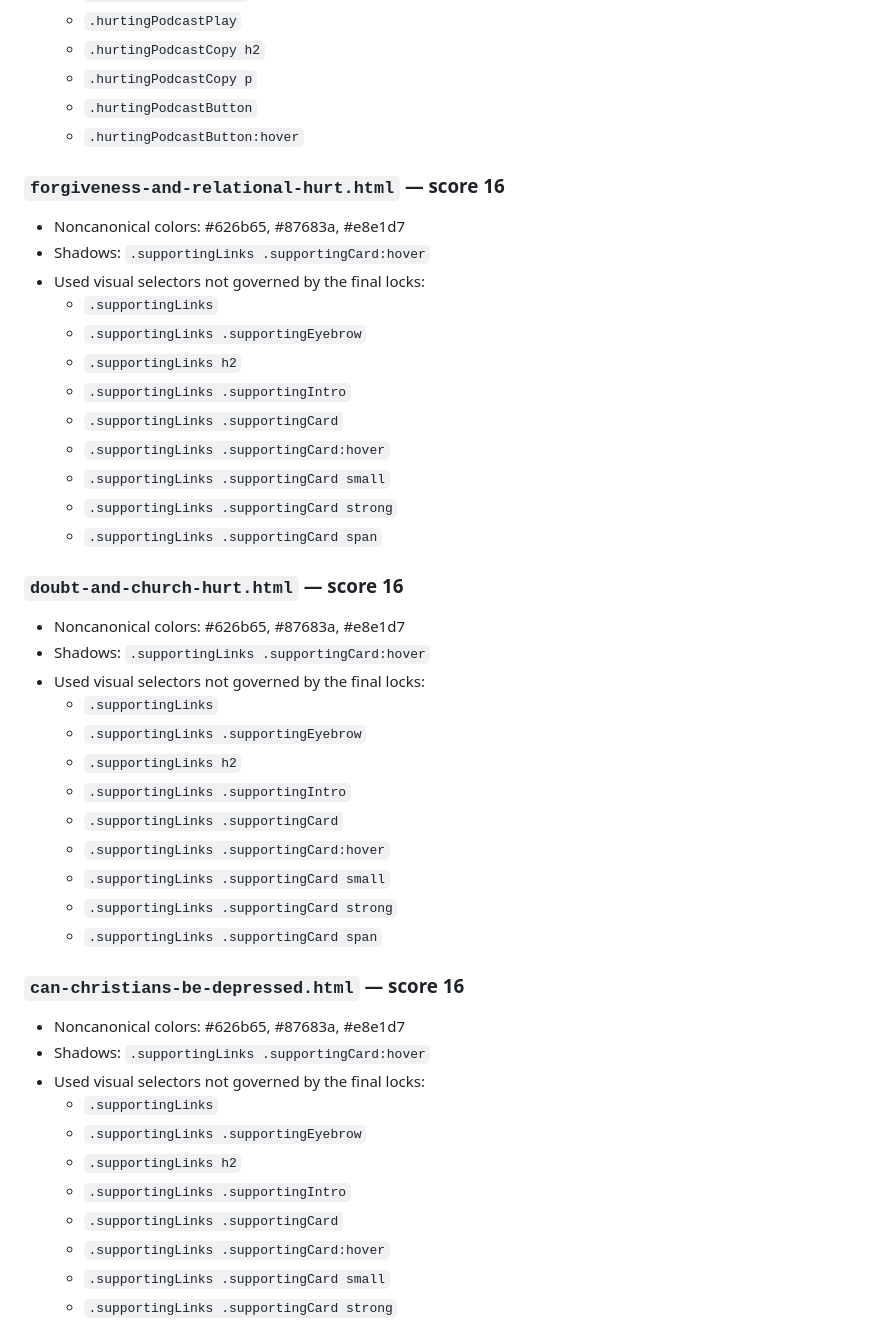
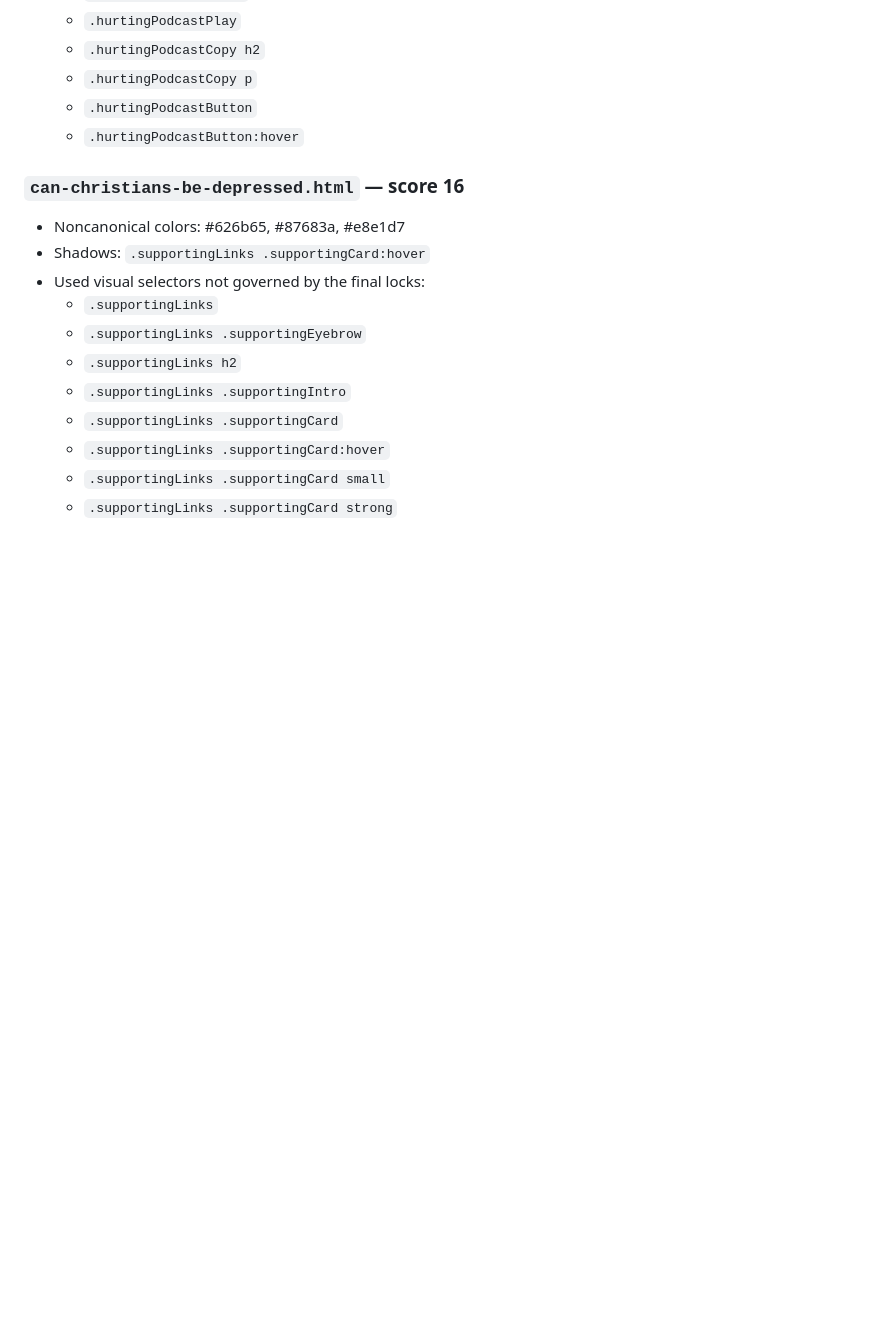
Before and after one commit to tatethrondson/answers-for-a-broken-heart, a Markdown page: BODY-STYLE-AUDIT.md, the part around one of its changes. Drawn GitHub-style; blank space fills up the shorter version.

```diff
--- a/BODY-STYLE-AUDIT.md
+++ b/BODY-STYLE-AUDIT.md
@@ -124,34 +123,6 @@ This audit checks only page-specific visual CSS selectors that are **actually us
   - `.hurtingPodcastButton`
   - `.hurtingPodcastButton:hover`
 
-### `forgiveness-and-relational-hurt.html` — score 16
-- Noncanonical colors: #626b65, #87683a, #e8e1d7
-- Shadows: `.supportingLinks .supportingCard:hover`
-- Used visual selectors not governed by the final locks:
-  - `.supportingLinks`
-  - `.supportingLinks .supportingEyebrow`
-  - `.supportingLinks h2`
-  - `.supportingLinks .supportingIntro`
-  - `.supportingLinks .supportingCard`
-  - `.supportingLinks .supportingCard:hover`
-  - `.supportingLinks .supportingCard small`
-  - `.supportingLinks .supportingCard strong`
-  - `.supportingLinks .supportingCard span`
-
-### `doubt-and-church-hurt.html` — score 16
-- Noncanonical colors: #626b65, #87683a, #e8e1d7
-- Shadows: `.supportingLinks .supportingCard:hover`
-- Used visual selectors not governed by the final locks:
-  - `.supportingLinks`
-  - `.supportingLinks .supportingEyebrow`
-  - `.supportingLinks h2`
-  - `.supportingLinks .supportingIntro`
-  - `.supportingLinks .supportingCard`
-  - `.supportingLinks .supportingCard:hover`
-  - `.supportingLinks .supportingCard small`
-  - `.supportingLinks .supportingCard strong`
-  - `.supportingLinks .supportingCard span`
-
 ### `can-christians-be-depressed.html` — score 16
 - Noncanonical colors: #626b65, #87683a, #e8e1d7
 - Shadows: `.supportingLinks .supportingCard:hover`
```
Also changed, not shown: other parts of BODY-STYLE-AUDIT.md (+66 -65 lines).
